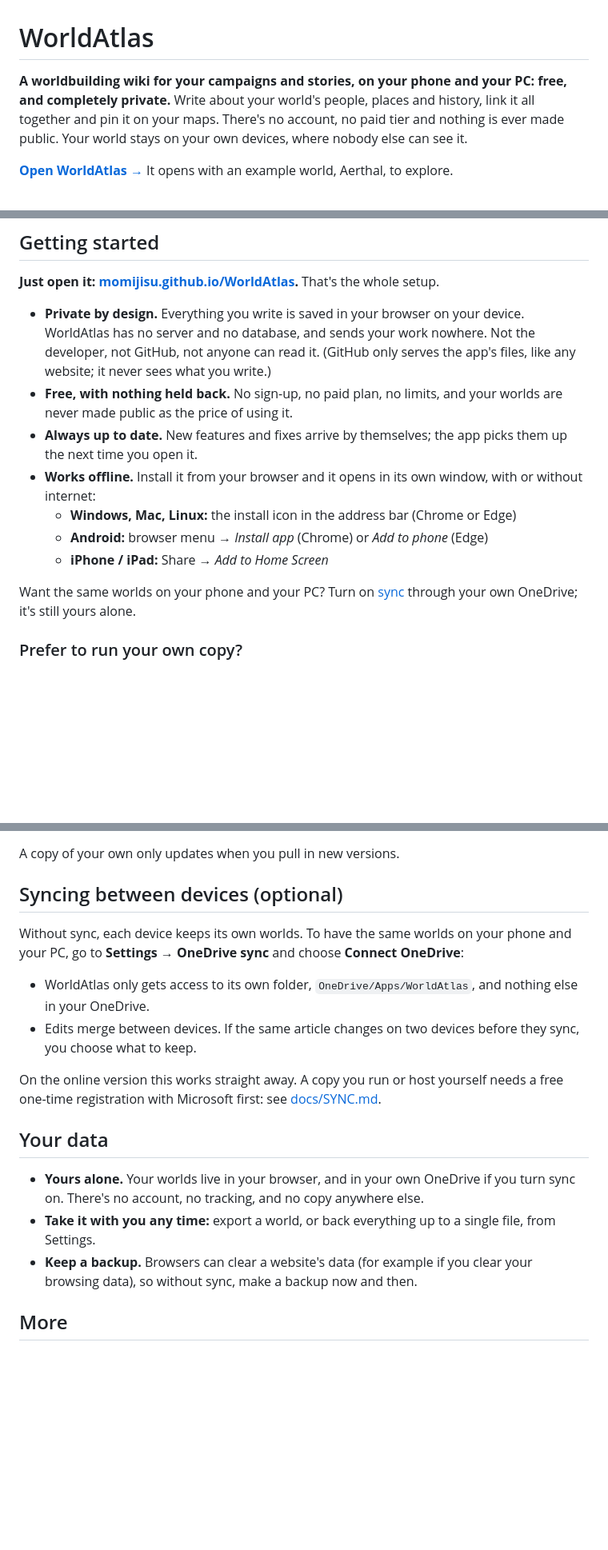
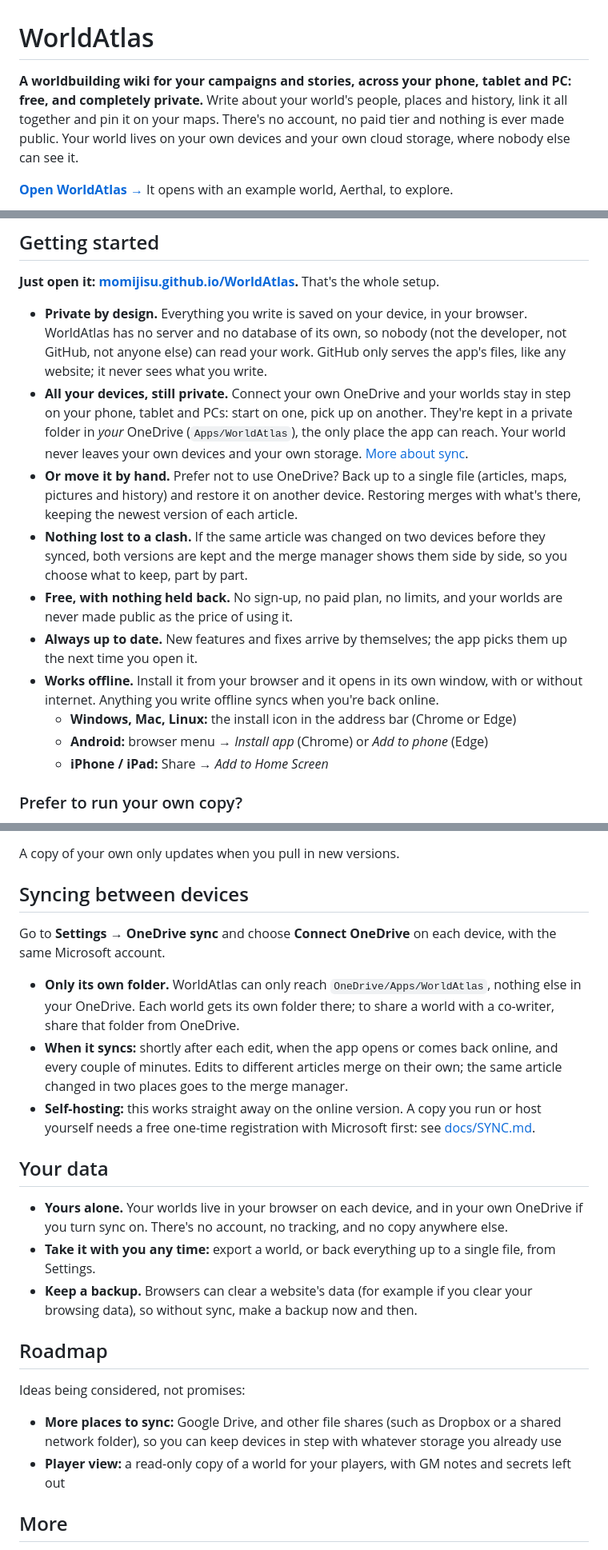
Before and after one commit to Momijisu/WorldAtlas, a Markdown page: README.md, 3 parts joined by grey strips. Shown at 80% size. GitHub-like rendering; blank space fills up the shorter version.

Commit message:
README: private across all your devices; file backups; merge manager; roadmap
Getting started now presents WorldAtlas as a private multi-device tool: sync
through your own OneDrive folder (the only place the app can reach), or move
a world by backup file; the merge manager for articles changed on two
devices; offline edits syncing later. The sync section is no longer marked
optional and covers sharing a world's folder. A Roadmap lists Google Drive
and other file shares for sync, and a player view.

Co-Authored-By: Claude Opus 5.5 <noreply@anthropic.com>
Claude-Session: https://claude.ai/code/session_01NuK63a4BQAPafLXurYXNBn

```diff
--- a/README.md
+++ b/README.md
@@ -1,7 +1,7 @@
 # WorldAtlas
 
-**A worldbuilding wiki for your campaigns and stories, on your phone and your PC: free, and completely private.**
-Write about your world's people, places and history, link it all together and pin it on your maps. There's no account, no paid tier and nothing is ever made public. Your world stays on your own devices, where nobody else can see it.
+**A worldbuilding wiki for your campaigns and stories, across your phone, tablet and PC: free, and completely private.**
+Write about your world's people, places and history, link it all together and pin it on your maps. There's no account, no paid tier and nothing is ever made public. Your world lives on your own devices and your own cloud storage, where nobody else can see it.
 
 **[Open WorldAtlas →](https://momijisu.github.io/WorldAtlas/)** It opens with an example world, Aerthal, to explore.
 
@@ -44,15 +44,16 @@ Write about your world's people, places and history, link it all together and pi
 
 **Just open it: [momijisu.github.io/WorldAtlas](https://momijisu.github.io/WorldAtlas/).** That's the whole setup.
 
-- **Private by design.** Everything you write is saved in your browser on your device. WorldAtlas has no server and no database, and sends your work nowhere. Not the developer, not GitHub, not anyone can read it. (GitHub only serves the app's files, like any website; it never sees what you write.)
+- **Private by design.** Everything you write is saved on your device, in your browser. WorldAtlas has no server and no database of its own, so nobody (not the developer, not GitHub, not anyone else) can read your work. GitHub only serves the app's files, like any website; it never sees what you write.
+- **All your devices, still private.** Connect your own OneDrive and your worlds stay in step on your phone, tablet and PCs: start on one, pick up on another. They're kept in a private folder in *your* OneDrive (`Apps/WorldAtlas`), the only place the app can reach. Your world never leaves your own devices and your own storage. [More about sync](#syncing-between-devices).
+- **Or move it by hand.** Prefer not to use OneDrive? Back up to a single file (articles, maps, pictures and history) and restore it on another device. Restoring merges with what's there, keeping the newest version of each article.
+- **Nothing lost to a clash.** If the same article was changed on two devices before they synced, both versions are kept and the merge manager shows them side by side, so you choose what to keep, part by part.
 - **Free, with nothing held back.** No sign-up, no paid plan, no limits, and your worlds are never made public as the price of using it.
 - **Always up to date.** New features and fixes arrive by themselves; the app picks them up the next time you open it.
-- **Works offline.** Install it from your browser and it opens in its own window, with or without internet:
+- **Works offline.** Install it from your browser and it opens in its own window, with or without internet. Anything you write offline syncs when you're back online.
   - **Windows, Mac, Linux:** the install icon in the address bar (Chrome or Edge)
   - **Android:** browser menu → *Install app* (Chrome) or *Add to phone* (Edge)
   - **iPhone / iPad:** Share → *Add to Home Screen*
-
-Want the same worlds on your phone and your PC? Turn on [sync](#syncing-between-devices-optional) through your own OneDrive; it's still yours alone.
 
 ### Prefer to run your own copy?
 
@@ -72,20 +73,26 @@ python3 -m http.server 8000
 
 A copy of your own only updates when you pull in new versions.
 
-## Syncing between devices (optional)
+## Syncing between devices
 
-Without sync, each device keeps its own worlds. To have the same worlds on your phone and your PC, go to **Settings → OneDrive sync** and choose **Connect OneDrive**:
+Go to **Settings → OneDrive sync** and choose **Connect OneDrive** on each device, with the same Microsoft account.
 
-- WorldAtlas only gets access to its own folder, `OneDrive/Apps/WorldAtlas`, and nothing else in your OneDrive.
-- Edits merge between devices. If the same article changes on two devices before they sync, you choose what to keep.
-
-On the online version this works straight away. A copy you run or host yourself needs a free one-time registration with Microsoft first: see [docs/SYNC.md](docs/SYNC.md).
+- **Only its own folder.** WorldAtlas can only reach `OneDrive/Apps/WorldAtlas`, nothing else in your OneDrive. Each world gets its own folder there; to share a world with a co-writer, share that folder from OneDrive.
+- **When it syncs:** shortly after each edit, when the app opens or comes back online, and every couple of minutes. Edits to different articles merge on their own; the same article changed in two places goes to the merge manager.
+- **Self-hosting:** this works straight away on the online version. A copy you run or host yourself needs a free one-time registration with Microsoft first: see [docs/SYNC.md](docs/SYNC.md).
 
 ## Your data
 
-- **Yours alone.** Your worlds live in your browser, and in your own OneDrive if you turn sync on. There's no account, no tracking, and no copy anywhere else.
+- **Yours alone.** Your worlds live in your browser on each device, and in your own OneDrive if you turn sync on. There's no account, no tracking, and no copy anywhere else.
 - **Take it with you any time:** export a world, or back everything up to a single file, from Settings.
 - **Keep a backup.** Browsers can clear a website's data (for example if you clear your browsing data), so without sync, make a backup now and then.
+
+## Roadmap
+
+Ideas being considered, not promises:
+
+- **More places to sync:** Google Drive, and other file shares (such as Dropbox or a shared network folder), so you can keep devices in step with whatever storage you already use
+- **Player view:** a read-only copy of a world for your players, with GM notes and secrets left out
 
 ## More
 
```
